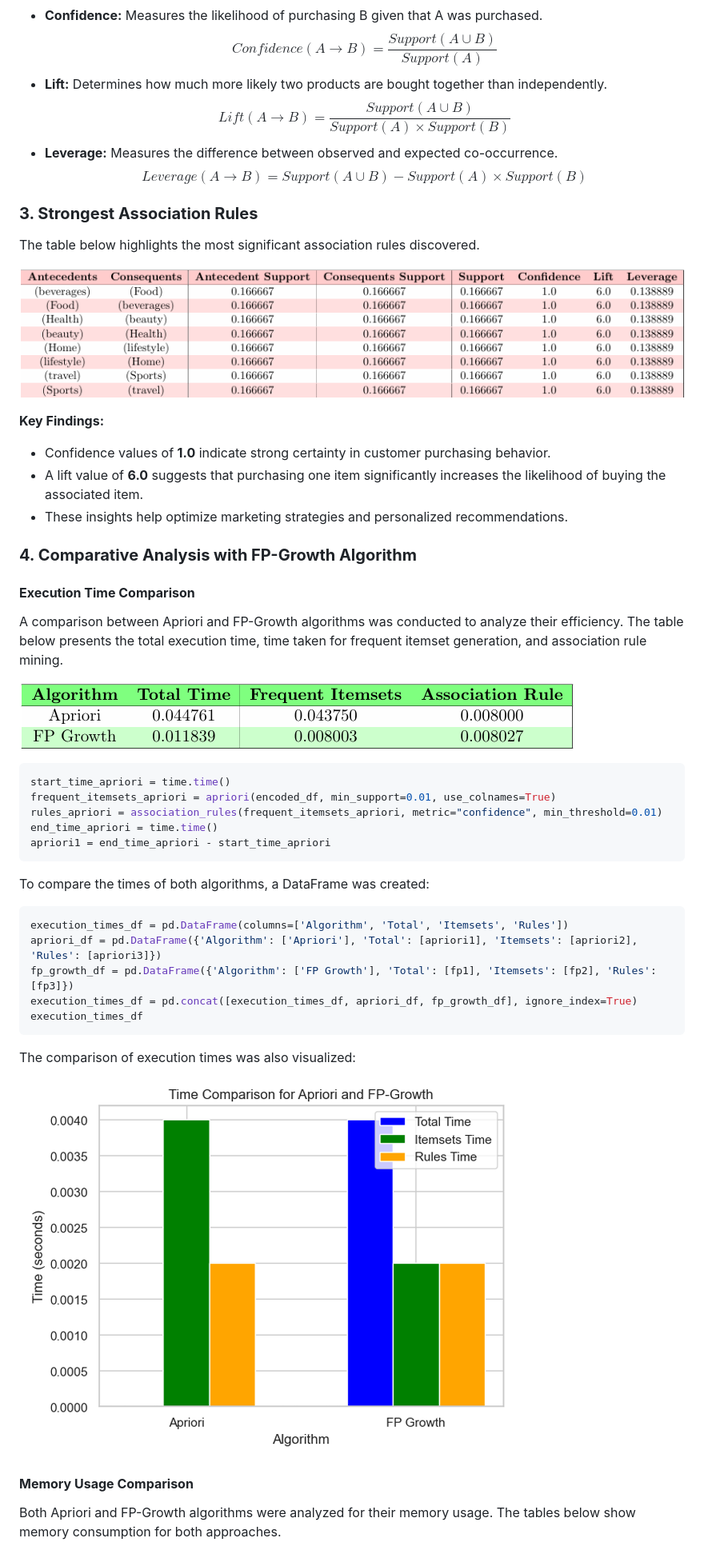
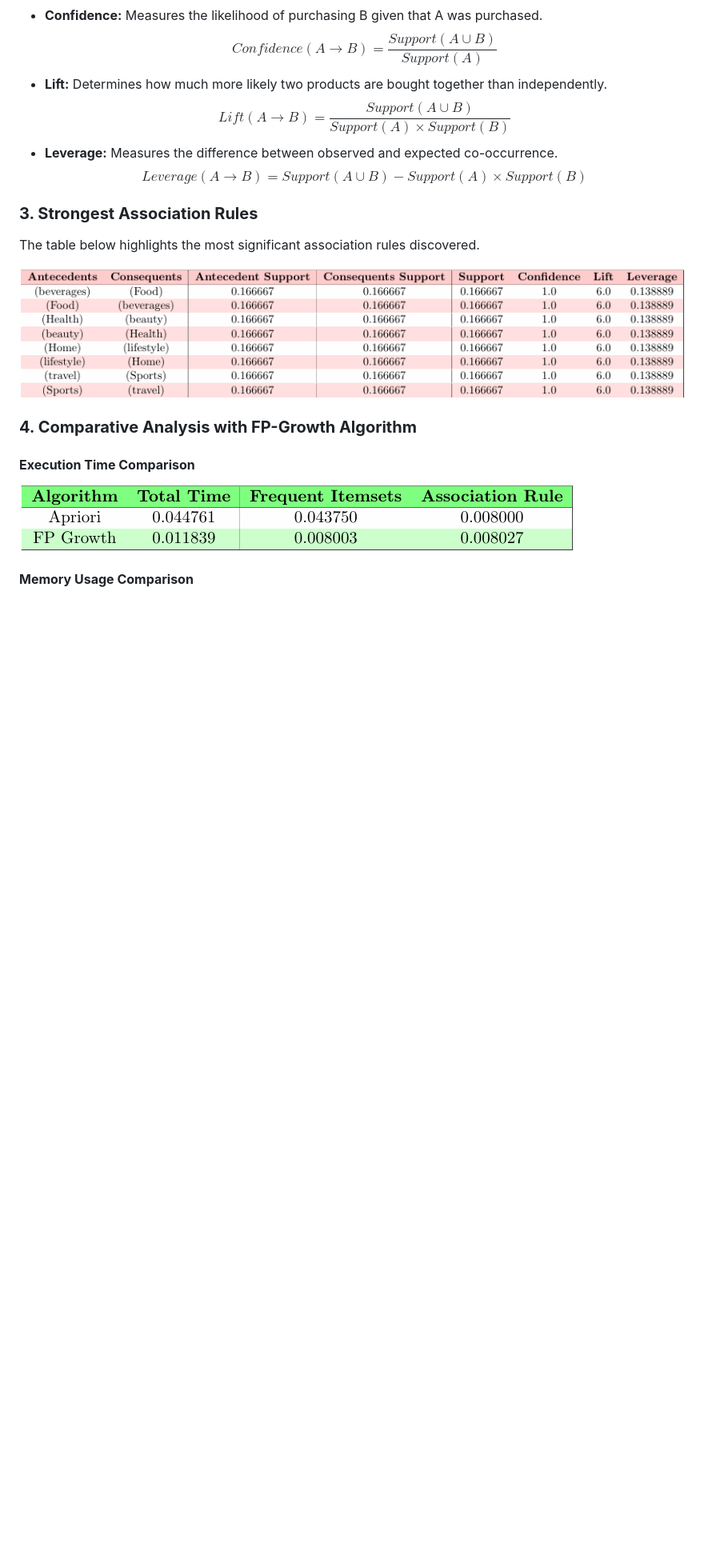
Before and after one commit to ibrahimm7004/supermarket-sales-analysis, a Markdown page: README.md, the part around one of its changes. Shown at 80% size. Drawn GitHub-style; blank space fills up the shorter version.

````diff
--- a/README.md
+++ b/README.md
@@ -67,45 +67,13 @@ The table below highlights the most significant association rules discovered.
 
 ![Association Rules](additional_files/images/image3.png)
 
-**Key Findings:**
-
-- Confidence values of **1.0** indicate strong certainty in customer purchasing behavior.
-- A lift value of **6.0** suggests that purchasing one item significantly increases the likelihood of buying the associated item.
-- These insights help optimize marketing strategies and personalized recommendations.
-
 ### **4. Comparative Analysis with FP-Growth Algorithm**
 
 #### **Execution Time Comparison**
 
-A comparison between Apriori and FP-Growth algorithms was conducted to analyze their efficiency. The table below presents the total execution time, time taken for frequent itemset generation, and association rule mining.
-
 ![Execution Time Table](additional_files/images/image4.png)
-
-```python
-start_time_apriori = time.time()
-frequent_itemsets_apriori = apriori(encoded_df, min_support=0.01, use_colnames=True)
-rules_apriori = association_rules(frequent_itemsets_apriori, metric="confidence", min_threshold=0.01)
-end_time_apriori = time.time()
-apriori1 = end_time_apriori - start_time_apriori
-```
-
-To compare the times of both algorithms, a DataFrame was created:
-
-```python
-execution_times_df = pd.DataFrame(columns=['Algorithm', 'Total', 'Itemsets', 'Rules'])
-apriori_df = pd.DataFrame({'Algorithm': ['Apriori'], 'Total': [apriori1], 'Itemsets': [apriori2], 'Rules': [apriori3]})
-fp_growth_df = pd.DataFrame({'Algorithm': ['FP Growth'], 'Total': [fp1], 'Itemsets': [fp2], 'Rules': [fp3]})
-execution_times_df = pd.concat([execution_times_df, apriori_df, fp_growth_df], ignore_index=True)
-execution_times_df
-```
-
-The comparison of execution times was also visualized:
-
-![Execution Time Comparison](additional_files/images/image5.png)
 
 #### **Memory Usage Comparison**
 
-Both Apriori and FP-Growth algorithms were analyzed for their memory usage. The tables below show memory consumption for both approaches.
-
 ![Memory Usage](additional_files/images/image6.png)
 
````
Also changed, not shown: other parts of README.md (+48 -13 lines).
